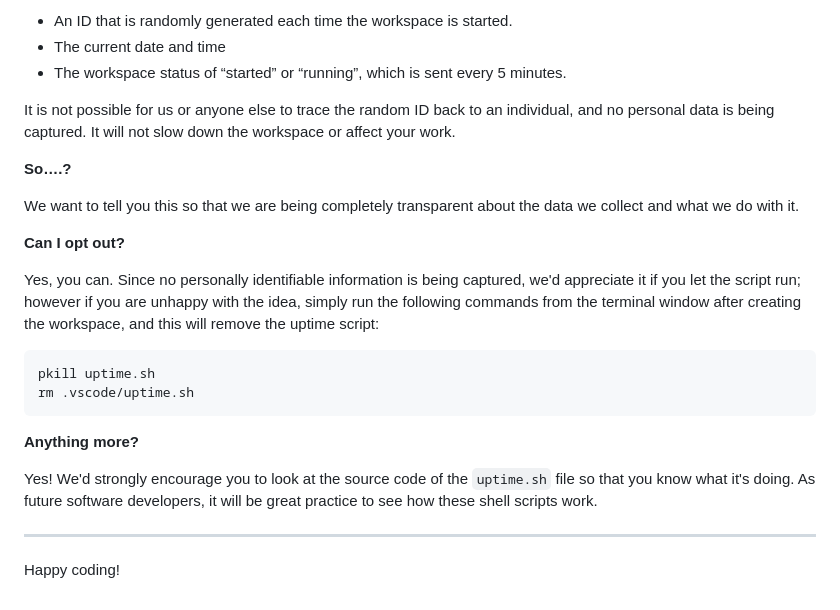
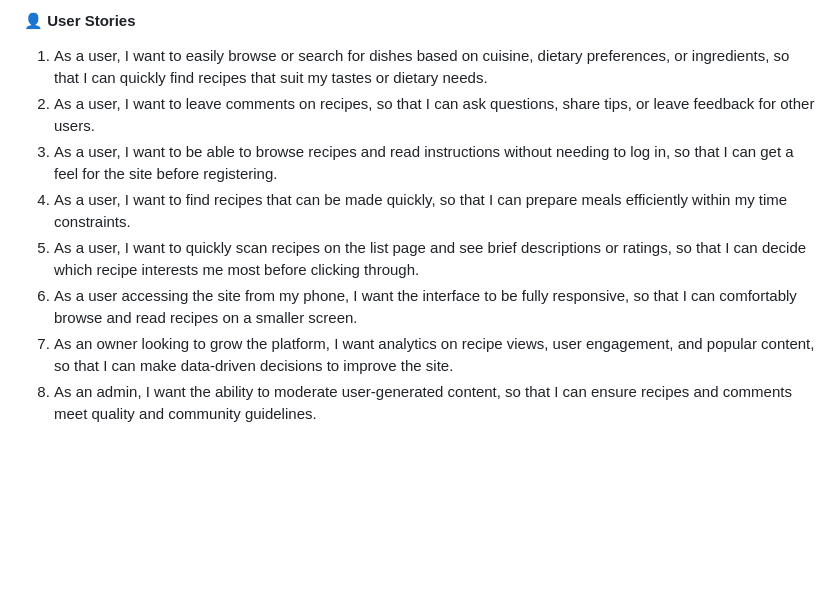
Before and after one commit to Taiwoogbonyomi/Food_Blog, a Markdown page: README.md, the part around the change printed below. Drawn GitHub-style; blank space fills up the shorter version.

````diff
--- a/README.md
+++ b/README.md
@@ -106,26 +58,9 @@ For everyday usage of Gitpod, it doesn’t have any effect at all. The script on
-- An ID that is randomly generated each time the workspace is started.
-- The current date and time
-- The workspace status of “started” or “running”, which is sent every 5 minutes.
-
-It is not possible for us or anyone else to trace the random ID back to an individual, and no personal data is being captured. It will not slow down the workspace or affect your work.
-
-**So….?**
-
-We want to tell you this so that we are being completely transparent about the data we collect and what we do with it.
-
-**Can I opt out?**
-
-Yes, you can. Since no personally identifiable information is being captured, we'd appreciate it if you let the script run; however if you are unhappy with the idea, simply run the following commands from the terminal window after creating the workspace, and this will remove the uptime script:
-
-```
-pkill uptime.sh
-rm .vscode/uptime.sh
-```
-
-**Anything more?**
-
-Yes! We'd strongly encourage you to look at the source code of the `uptime.sh` file so that you know what it's doing. As future software developers, it will be great practice to see how these shell scripts work.
-
----
-
-Happy coding!
+#### 👤 User Stories
+1. As a user, I want to easily browse or search for dishes based on cuisine, dietary preferences, or ingredients, so that I can quickly find recipes that suit my tastes or dietary needs.
+2. As a user, I want to leave comments on recipes, so that I can ask questions, share tips, or leave feedback for other users.
+3. As a user, I want to be able to browse recipes and read instructions without needing to log in, so that I can get a feel for the site before registering.
+4. As a user, I want to find recipes that can be made quickly, so that I can prepare meals efficiently within my time constraints.
+5. As a user, I want to quickly scan recipes on the list page and see brief descriptions or ratings, so that I can decide which recipe interests me most before clicking through.
+6. As a user accessing the site from my phone, I want the interface to be fully responsive, so that I can comfortably browse and read recipes on a smaller screen.
+7. As an owner looking to grow the platform, I want analytics on recipe views, user engagement, and popular content, so that I can make data-driven decisions to improve the site.
+8. As an admin, I want the ability to moderate user-generated content, so that I can ensure recipes and comments meet quality and community guidelines.
````
Also changed, not shown: other parts of README.md (+43 -91 lines), readme/assets/images/ERD.png (added), readme/assets/images/responsive-design.png (added).
